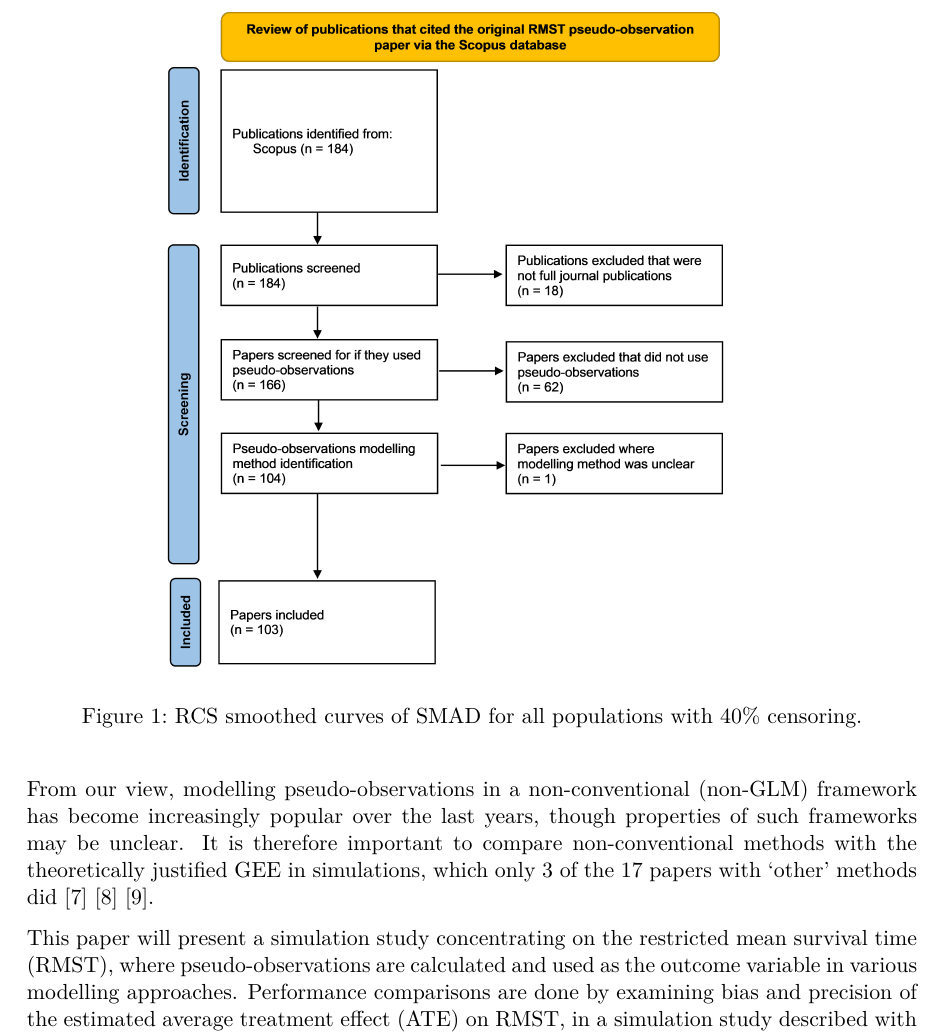
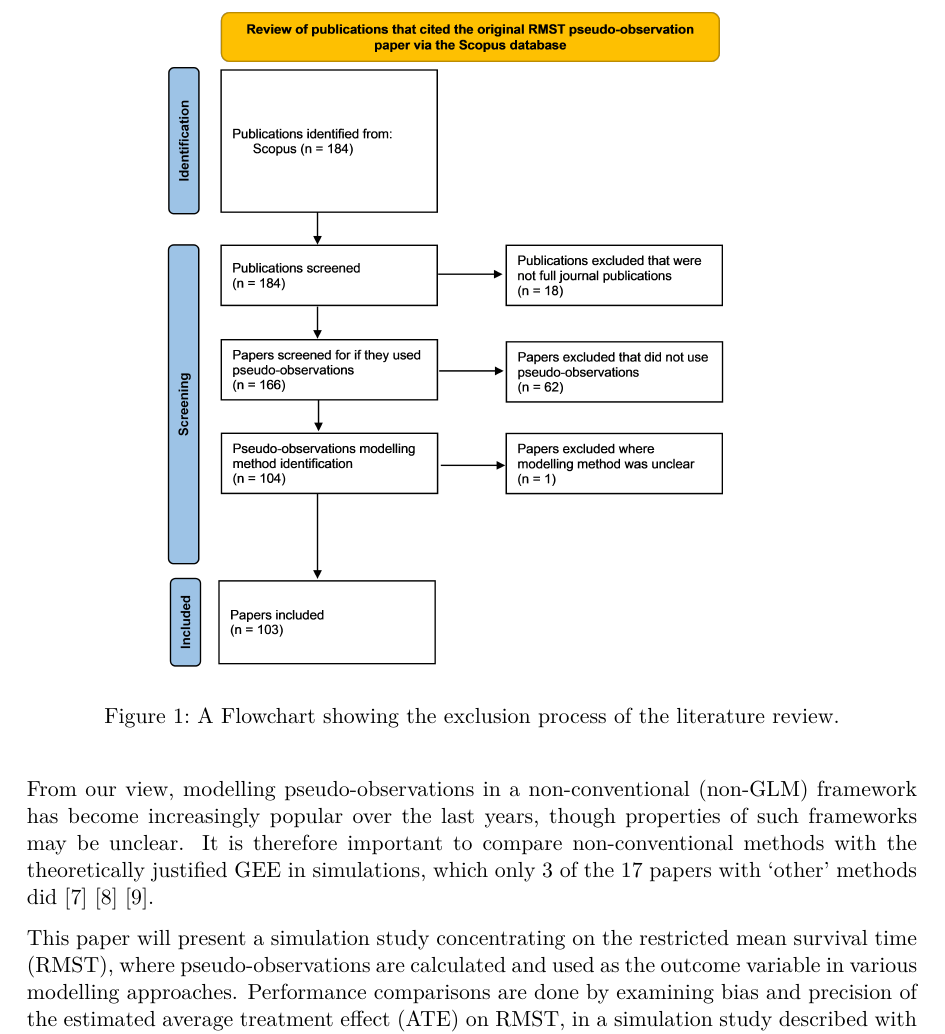
Before and after one commit to AnKlinger/Pseudo-Observation_Method-Comparison, a Quarto document (Manuscript.qmd): part of page 3 of 20, cut at the place of the change. The pictures show the output file Manuscript.pdf that the author committed with the source.

Commit message:
added flowchart text

```diff
--- a/Manuscript.qmd
+++ b/Manuscript.qmd
@@ -39,7 +39,7 @@ Modelling pseudo-observations in survival analysis is typically done using a Gen
 
 Of these 184 scientific publications, 18 were not full journal publications (papers), 62 did not use pseudo-observations, and 1 was unclear on the type of modelling method used ([@fig-flowchartlitrev]). To examine the methods for modelling pseudo-observations used in the literature so far, we reviewed the modelling method for each paper. 92 of these 103 papers (89%) used a GLM framework for modelling, while 17 used some 'other' method (17%), with 8 (8%) utilizing both and 2 being purely theoretical. The number of pseudo-observation papers using 'other' methods was 0 in 2007–13 (out of 12 papers; 0%), 2 in 2014–17 (out of 22; 9%), 4 in 2018–21 (out of 26; 15%) and 11 in 2022–26 (out of 43; 26%).
 
-![RCS smoothed curves of SMAD for all populations with 40% censoring.](Output/Plots/Literature Review Flowchart/Flowchart.png){#fig-flowchartlitrev}
+![A Flowchart showing the exclusion process of the literature review.](Output/Plots/Literature Review Flowchart/Flowchart.png){#fig-flowchartlitrev}
 
 
 From our view, modelling pseudo-observations in a non-conventional (non-GLM) framework has become increasingly popular over the last years, though properties of such frameworks may be unclear. It is therefore important to compare non-conventional methods with the theoretically justified GEE in simulations, which only 3 of the 17 papers with 'other' methods did [@orsini2025bayesian] [@wang2024tau1] [@wang2024tau2].
```
Also changed, not shown: Manuscript.pdf.
